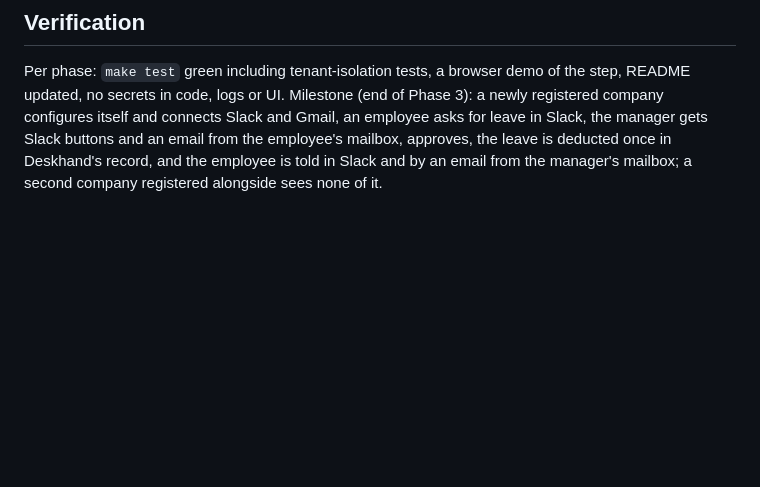
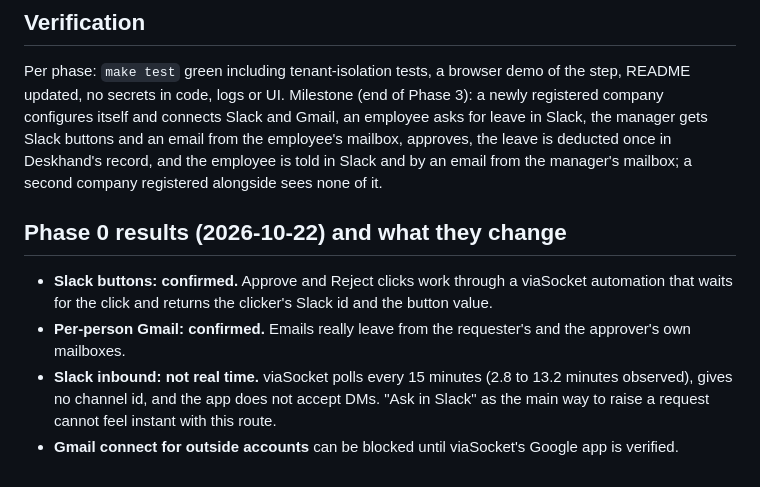
Before and after one commit to AzizPithawala/deskhand, a Markdown page: docs/AGENT_PLATFORM_PLAN.md, the part around the change. Drawn GitHub-style; blank space fills up the shorter version.

```diff
--- a/docs/AGENT_PLATFORM_PLAN.md
+++ b/docs/AGENT_PLATFORM_PLAN.md
@@ -101,3 +101,10 @@ Org-level credentials act for people only inside admin-defined workflows and onl
 
 ## Verification
 Per phase: `make test` green including tenant-isolation tests, a browser demo of the step, README updated, no secrets in code, logs or UI. Milestone (end of Phase 3): a newly registered company configures itself and connects Slack and Gmail, an employee asks for leave in Slack, the manager gets Slack buttons and an email from the employee's mailbox, approves, the leave is deducted once in Deskhand's record, and the employee is told in Slack and by an email from the manager's mailbox; a second company registered alongside sees none of it.
+
+
+## Phase 0 results (2026-10-22) and what they change
+- **Slack buttons: confirmed.** Approve and Reject clicks work through a viaSocket automation that waits for the click and returns the clicker's Slack id and the button value.
+- **Per-person Gmail: confirmed.** Emails really leave from the requester's and the approver's own mailboxes.
+- **Slack inbound: not real time.** viaSocket polls every 15 minutes (2.8 to 13.2 minutes observed), gives no channel id, and the app does not accept DMs. "Ask in Slack" as the main way to raise a request cannot feel instant with this route.
+- **Gmail connect for outside accounts** can be blocked until viaSocket's Google app is verified.
```
Also changed, not shown: docs/VIASOCKET_FACTS.md (+24 -0 lines).
